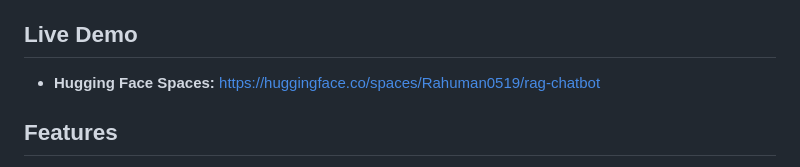
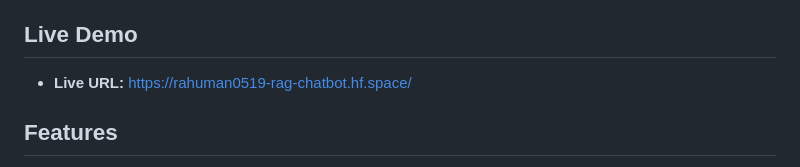
Before and after one commit to Spidy0519/rag-project, a Markdown page: README.md, the part around the change. Drawn GitHub-style.

Commit message:
docs: update live demo URL in README and project report

```diff
--- a/README.md
+++ b/README.md
@@ -4,7 +4,7 @@ A Hybrid Retrieval-Augmented Generation (RAG) system for answering programming q
 
 ## Live Demo
 
-- **Hugging Face Spaces:** [https://huggingface.co/spaces/Rahuman0519/rag-chatbot](https://huggingface.co/spaces/Rahuman0519/rag-chatbot)
+- **Live URL:** [https://rahuman0519-rag-chatbot.hf.space/](https://rahuman0519-rag-chatbot.hf.space/)
 
 ## Features
 
```
Also changed, not shown: report.md (+1 -1 lines).
